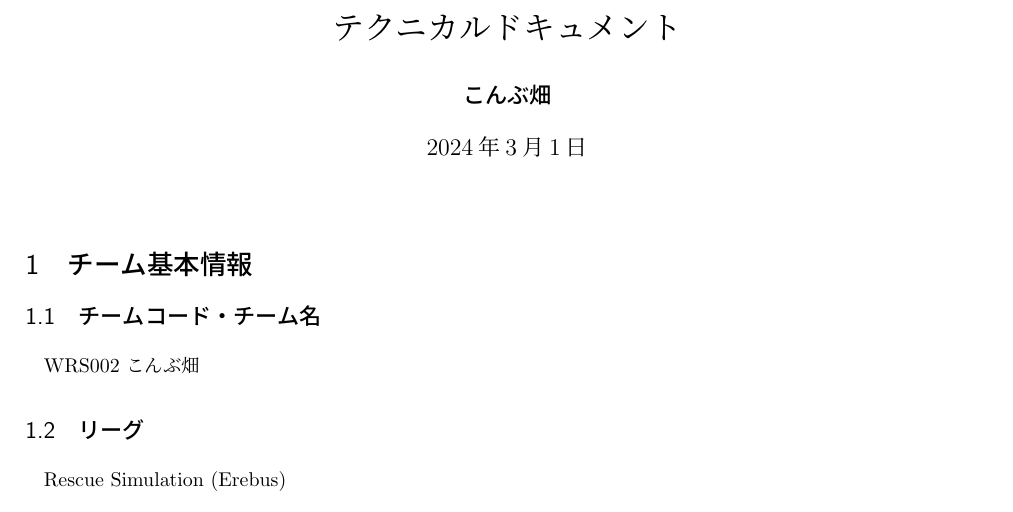
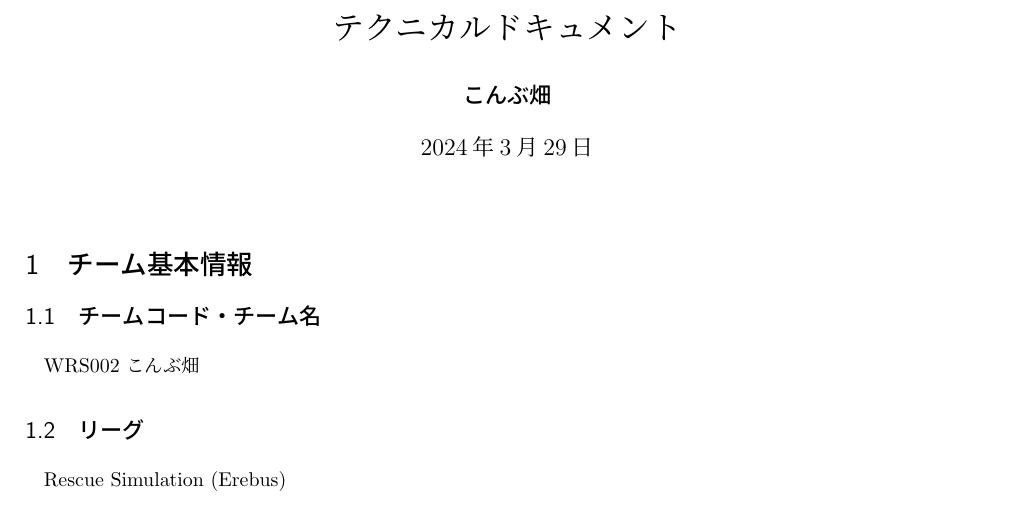
Before and after one commit to KOMBU-Batake/Documents, a LaTeX document (Technical Document.tex): part of page 1 of 14, cut so that both start at the same text. Compiled offline with upLaTeX and dvipdfmx.

Commit message:
日付の修正

```diff
--- a/Technical Document.tex
+++ b/Technical Document.tex
@@ -13,7 +13,7 @@
 
 \title{\vspace{-1cm}テクニカルドキュメント}
 \author{\texttt{こんぶ畑}}
-\date{2024年3月1日}
+\date{2024年3月29日}
 
 \begin{document}
 
```
Also changed, not shown: README.md, 1 other file.
